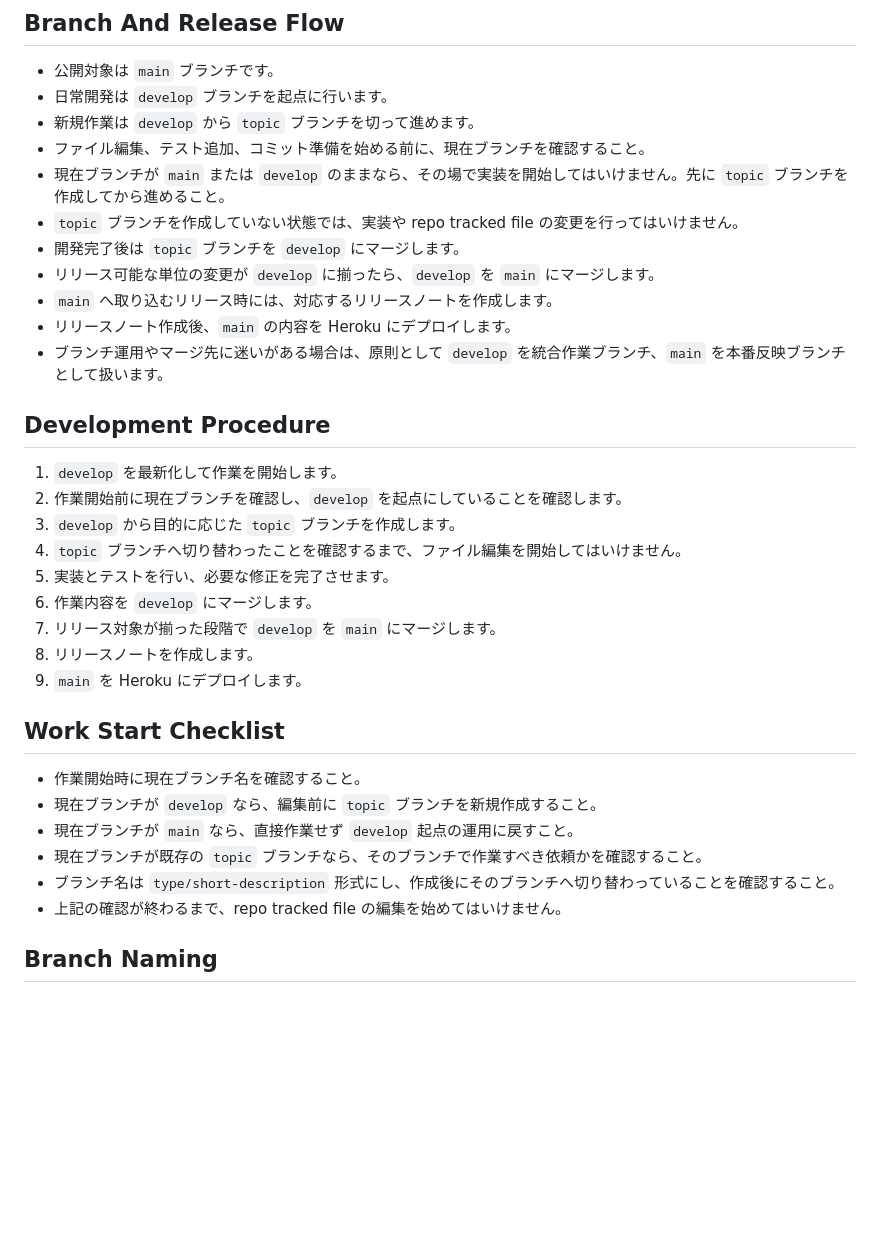
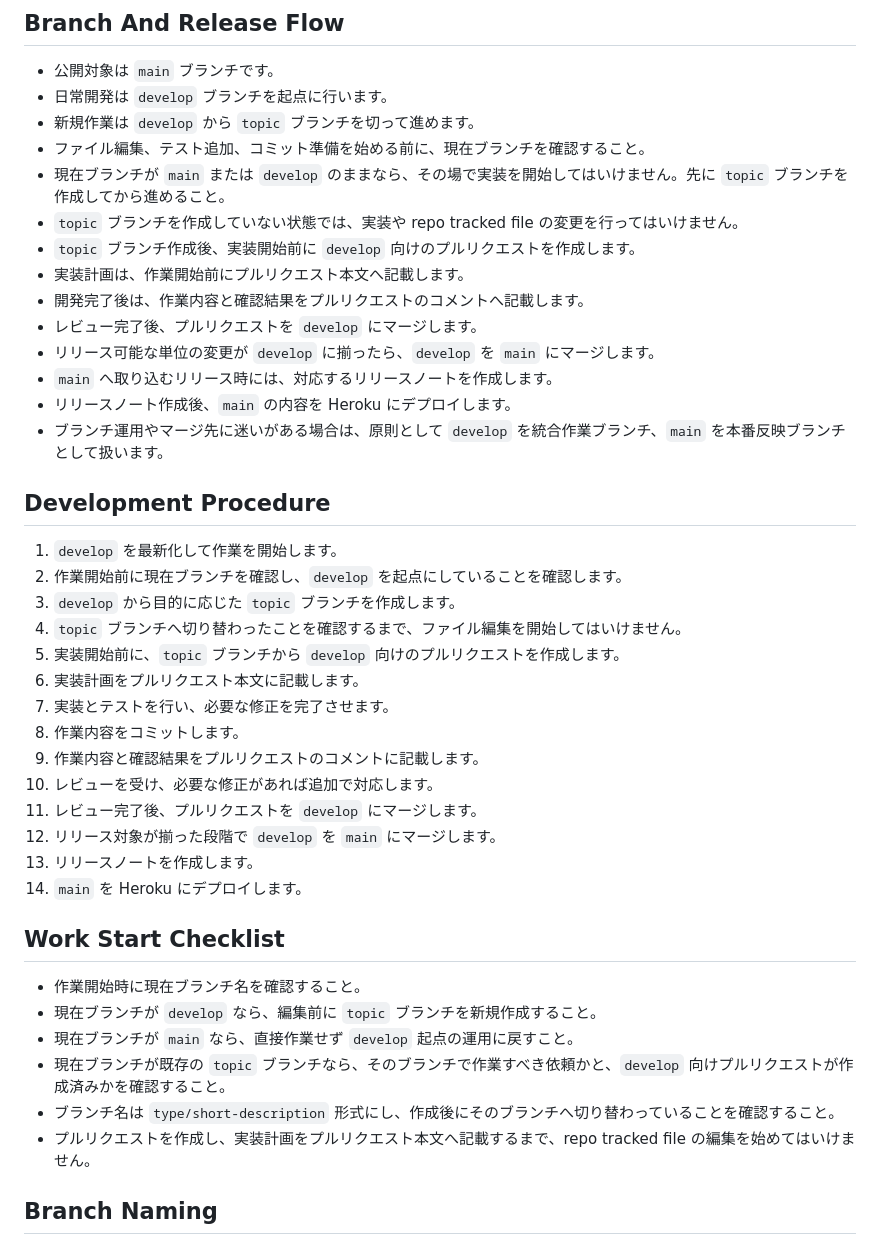
Before and after one commit to saucer-jp/hue360, a Markdown page: AGENTS.md, the part around the change. Rendered like a GitHub page; blank space fills up the shorter version.

Commit message:
docs: update pull request workflow

```diff
--- a/AGENTS.md
+++ b/AGENTS.md
@@ -38,7 +38,10 @@
 - ファイル編集、テスト追加、コミット準備を始める前に、現在ブランチを確認すること。
 - 現在ブランチが `main` または `develop` のままなら、その場で実装を開始してはいけません。先に `topic` ブランチを作成してから進めること。
 - `topic` ブランチを作成していない状態では、実装や repo tracked file の変更を行ってはいけません。
-- 開発完了後は `topic` ブランチを `develop` にマージします。
+- `topic` ブランチ作成後、実装開始前に `develop` 向けのプルリクエストを作成します。
+- 実装計画は、作業開始前にプルリクエスト本文へ記載します。
+- 開発完了後は、作業内容と確認結果をプルリクエストのコメントへ記載します。
+- レビュー完了後、プルリクエストを `develop` にマージします。
 - リリース可能な単位の変更が `develop` に揃ったら、`develop` を `main` にマージします。
 - `main` へ取り込むリリース時には、対応するリリースノートを作成します。
 - リリースノート作成後、`main` の内容を Heroku にデプロイします。
@@ -50,20 +53,25 @@
 2. 作業開始前に現在ブランチを確認し、`develop` を起点にしていることを確認します。
 3. `develop` から目的に応じた `topic` ブランチを作成します。
 4. `topic` ブランチへ切り替わったことを確認するまで、ファイル編集を開始してはいけません。
-5. 実装とテストを行い、必要な修正を完了させます。
-6. 作業内容を `develop` にマージします。
-7. リリース対象が揃った段階で `develop` を `main` にマージします。
-8. リリースノートを作成します。
-9. `main` を Heroku にデプロイします。
+5. 実装開始前に、`topic` ブランチから `develop` 向けのプルリクエストを作成します。
+6. 実装計画をプルリクエスト本文に記載します。
+7. 実装とテストを行い、必要な修正を完了させます。
+8. 作業内容をコミットします。
+9. 作業内容と確認結果をプルリクエストのコメントに記載します。
+10. レビューを受け、必要な修正があれば追加で対応します。
+11. レビュー完了後、プルリクエストを `develop` にマージします。
+12. リリース対象が揃った段階で `develop` を `main` にマージします。
+13. リリースノートを作成します。
+14. `main` を Heroku にデプロイします。
 
 ## Work Start Checklist
 
 - 作業開始時に現在ブランチ名を確認すること。
 - 現在ブランチが `develop` なら、編集前に `topic` ブランチを新規作成すること。
 - 現在ブランチが `main` なら、直接作業せず `develop` 起点の運用に戻すこと。
-- 現在ブランチが既存の `topic` ブランチなら、そのブランチで作業すべき依頼かを確認すること。
+- 現在ブランチが既存の `topic` ブランチなら、そのブランチで作業すべき依頼かと、`develop` 向けプルリクエストが作成済みかを確認すること。
 - ブランチ名は `type/short-description` 形式にし、作成後にそのブランチへ切り替わっていることを確認すること。
-- 上記の確認が終わるまで、repo tracked file の編集を始めてはいけません。
+- プルリクエストを作成し、実装計画をプルリクエスト本文へ記載するまで、repo tracked file の編集を始めてはいけません。
 
 ## Branch Naming
 
```
